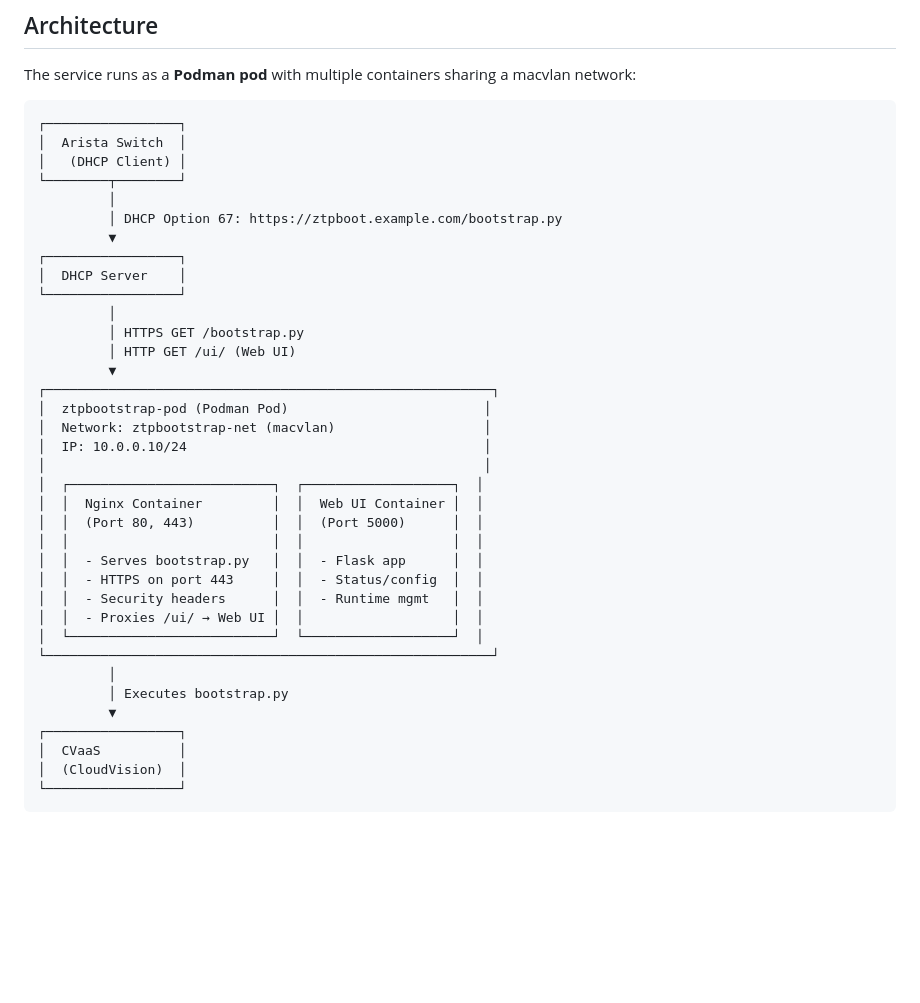
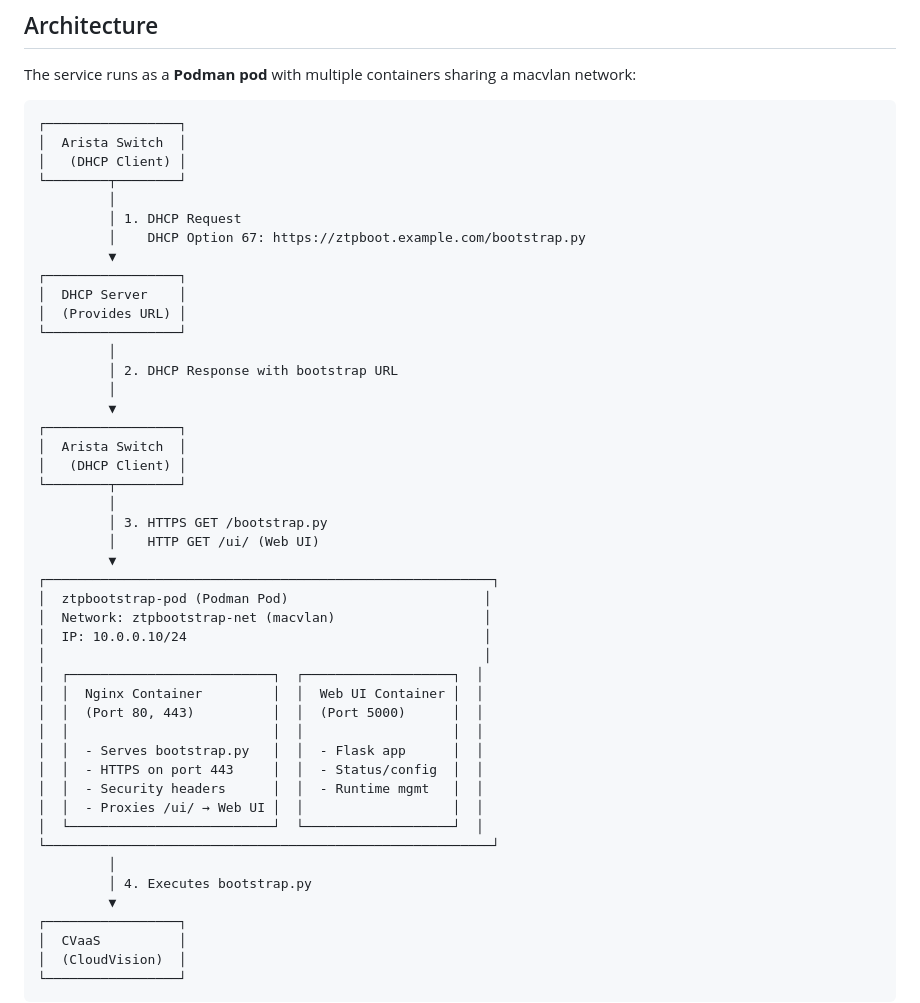
Before and after one commit to coreyhines/ztpbootstrap, a Markdown page: README.md, the part around the change. GitHub-like rendering; blank space fills up the shorter version.

Commit message:
Fix architecture diagram: Show switch communicates with both DHCP and bootstrap service

```diff
--- a/README.md
+++ b/README.md
@@ -74,14 +74,24 @@ The service runs as a **Podman pod** with multiple containers sharing a macvlan
 │   (DHCP Client) │
 └────────┬────────┘
          │
-         │ DHCP Option 67: https://ztpboot.example.com/bootstrap.py
+         │ 1. DHCP Request
+         │    DHCP Option 67: https://ztpboot.example.com/bootstrap.py
          ▼
 ┌─────────────────┐
 │  DHCP Server    │
+│  (Provides URL) │
 └─────────────────┘
          │
-         │ HTTPS GET /bootstrap.py
-         │ HTTP GET /ui/ (Web UI)
+         │ 2. DHCP Response with bootstrap URL
+         │
+         ▼
+┌─────────────────┐
+│  Arista Switch  │
+│   (DHCP Client) │
+└────────┬────────┘
+         │
+         │ 3. HTTPS GET /bootstrap.py
+         │    HTTP GET /ui/ (Web UI)
          ▼
 ┌─────────────────────────────────────────────────────────┐
 │  ztpbootstrap-pod (Podman Pod)                         │
@@ -99,7 +109,7 @@ The service runs as a **Podman pod** with multiple containers sharing a macvlan
 │  └──────────────────────────┘  └───────────────────┘  │
 └─────────────────────────────────────────────────────────┘
          │
-         │ Executes bootstrap.py
+         │ 4. Executes bootstrap.py
          ▼
 ┌─────────────────┐
 │  CVaaS          │
```
